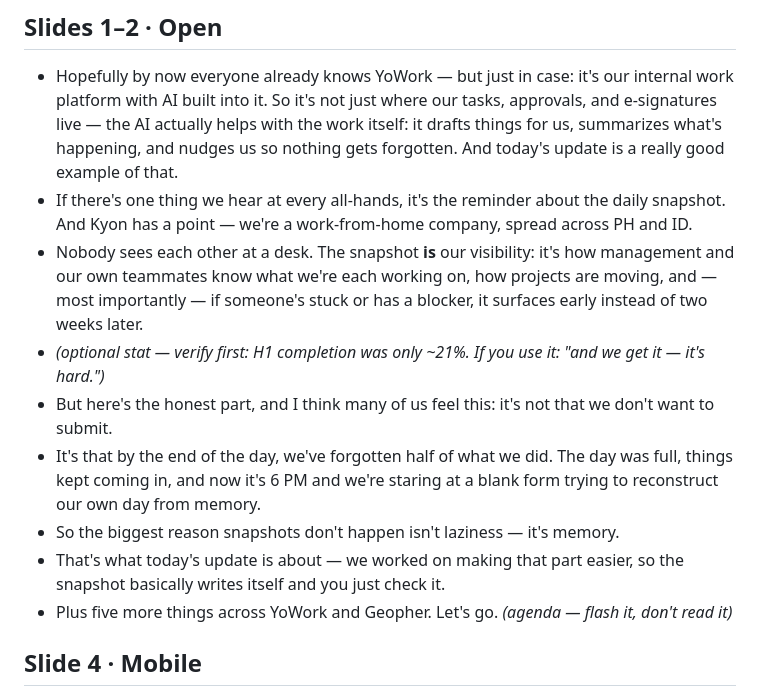
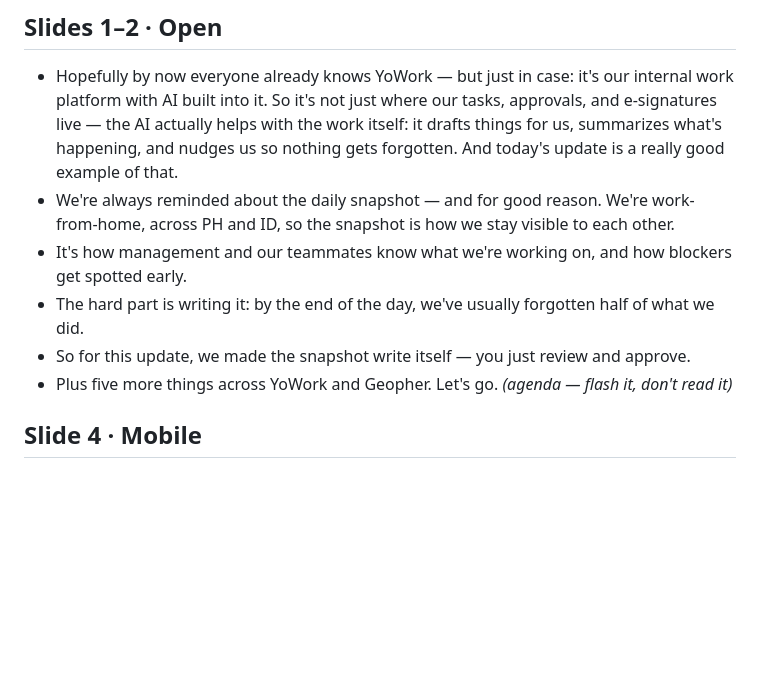
Before and after one commit to nkmcheng/yowork-geopher-updates-july2026, a Markdown page: updates/2026-07-16-all-hands/speaker-notes.md, the part around the change. Drawn GitHub-style; blank space fills up the shorter version.

Commit message:
Simplify snapshot backstory beats, drop call-outs and stat
Co-Authored-By: Claude Fable 5 <noreply@anthropic.com>

```diff
--- a/updates/2026-07-16-all-hands/speaker-notes.md
+++ b/updates/2026-07-16-all-hands/speaker-notes.md
@@ -5,13 +5,10 @@ Beats, not a script. One line = one thing to say. ⭐ = the centerpiece.
 ## Slides 1–2 · Open
 
 - Hopefully by now everyone already knows YoWork — but just in case: it's our internal work platform with AI built into it. So it's not just where our tasks, approvals, and e-signatures live — the AI actually helps with the work itself: it drafts things for us, summarizes what's happening, and nudges us so nothing gets forgotten. And today's update is a really good example of that.
-- If there's one thing we hear at every all-hands, it's the reminder about the daily snapshot. And Kyon has a point — we're a work-from-home company, spread across PH and ID.
-- Nobody sees each other at a desk. The snapshot **is** our visibility: it's how management and our own teammates know what we're each working on, how projects are moving, and — most importantly — if someone's stuck or has a blocker, it surfaces early instead of two weeks later.
-- *(optional stat — verify first: H1 completion was only ~21%. If you use it: "and we get it — it's hard.")*
-- But here's the honest part, and I think many of us feel this: it's not that we don't want to submit.
-- It's that by the end of the day, we've forgotten half of what we did. The day was full, things kept coming in, and now it's 6 PM and we're staring at a blank form trying to reconstruct our own day from memory.
-- So the biggest reason snapshots don't happen isn't laziness — it's memory.
-- That's what today's update is about — we worked on making that part easier, so the snapshot basically writes itself and you just check it.
+- We're always reminded about the daily snapshot — and for good reason. We're work-from-home, across PH and ID, so the snapshot is how we stay visible to each other.
+- It's how management and our teammates know what we're working on, and how blockers get spotted early.
+- The hard part is writing it: by the end of the day, we've usually forgotten half of what we did.
+- So for this update, we made the snapshot write itself — you just review and approve.
 - Plus five more things across YoWork and Geopher. Let's go. *(agenda — flash it, don't read it)*
 
 ## Slide 4 · Mobile
```
